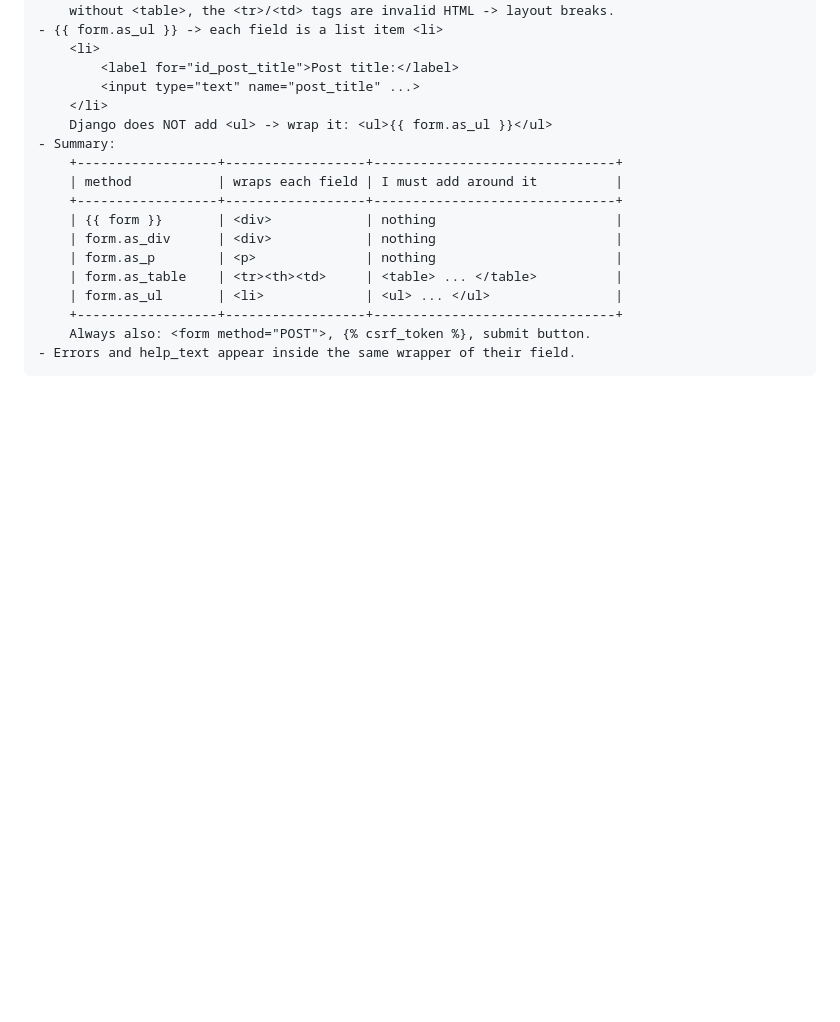
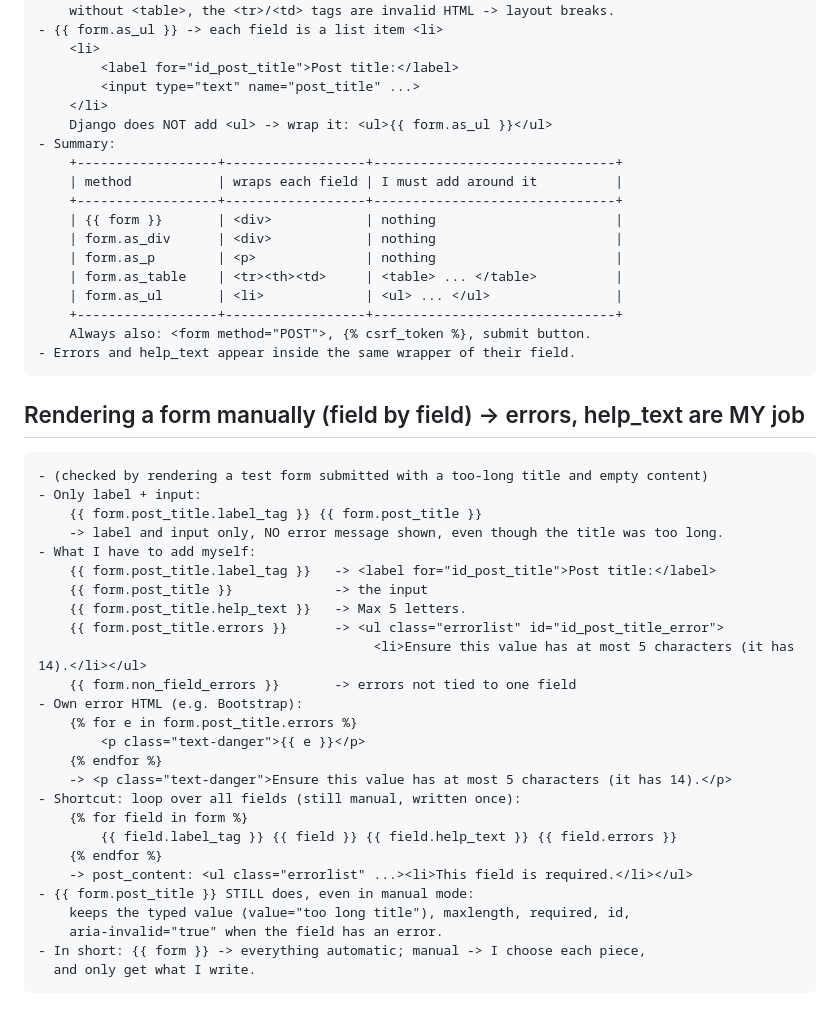
Before and after one commit to sachincmanjrekar/django_course, a Markdown page: LEARNING_LOG.md, the part around the change. Rendered like a GitHub page; blank space fills up the shorter version.

Commit message:
manual form rendering notes: errors and help_text
Co-Authored-By: Claude Opus 5.5 <noreply@anthropic.com>

```diff
--- a/LEARNING_LOG.md
+++ b/LEARNING_LOG.md
@@ -1769,3 +1769,32 @@
         +------------------+------------------+-------------------------------+
         Always also: <form method="POST">, {% csrf_token %}, submit button.
     - Errors and help_text appear inside the same wrapper of their field.
+
+## Rendering a form manually (field by field) -> errors, help_text are MY job
+
+    - (checked by rendering a test form submitted with a too-long title and empty content)
+    - Only label + input:
+        {{ form.post_title.label_tag }} {{ form.post_title }}
+        -> label and input only, NO error message shown, even though the title was too long.
+    - What I have to add myself:
+        {{ form.post_title.label_tag }}   -> <label for="id_post_title">Post title:</label>
+        {{ form.post_title }}             -> the input
+        {{ form.post_title.help_text }}   -> Max 5 letters.
+        {{ form.post_title.errors }}      -> <ul class="errorlist" id="id_post_title_error">
+                                               <li>Ensure this value has at most 5 characters (it has 14).</li></ul>
+        {{ form.non_field_errors }}       -> errors not tied to one field
+    - Own error HTML (e.g. Bootstrap):
+        {% for e in form.post_title.errors %}
+            <p class="text-danger">{{ e }}</p>
+        {% endfor %}
+        -> <p class="text-danger">Ensure this value has at most 5 characters (it has 14).</p>
+    - Shortcut: loop over all fields (still manual, written once):
+        {% for field in form %}
+            {{ field.label_tag }} {{ field }} {{ field.help_text }} {{ field.errors }}
+        {% endfor %}
+        -> post_content: <ul class="errorlist" ...><li>This field is required.</li></ul>
+    - {{ form.post_title }} STILL does, even in manual mode:
+        keeps the typed value (value="too long title"), maxlength, required, id,
+        aria-invalid="true" when the field has an error.
+    - In short: {{ form }} -> everything automatic; manual -> I choose each piece,
+      and only get what I write.
```
